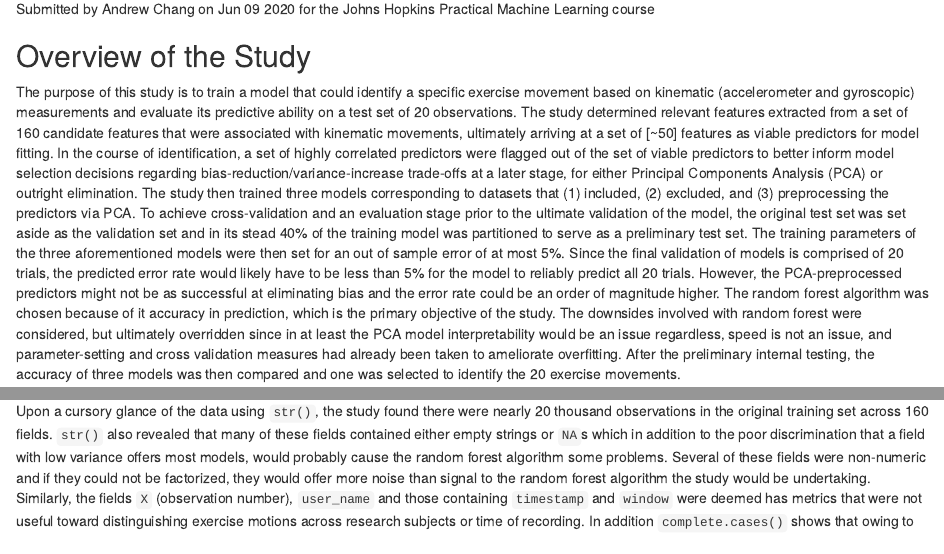
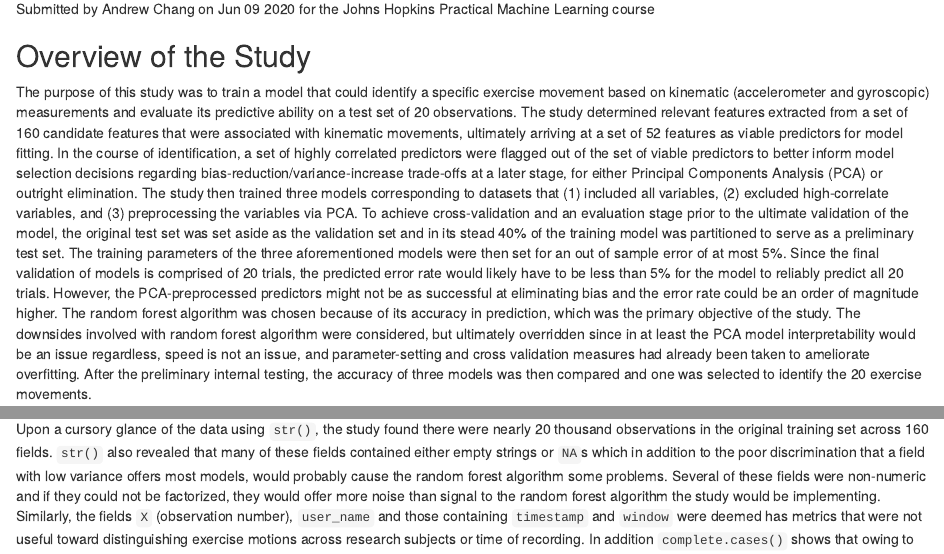
Before and after one commit to reedwindsnowterns/DSS08_PracML, an R Markdown document (liftForm.Rmd): the page in a window 1100 px wide, from 70 px down, and a second part further down, joined at a grey line. Rendered offline with R 4.5, knitr and Pandoc, with nearby package versions; both versions are drawn in the output format of the newer one; code that draws random numbers runs with fixed seeds of ours; some code elsewhere in the file could not run offline.

Commit message:
Revised written portion; re-formatted table with row numbers

````diff
--- a/liftForm.Rmd
+++ b/liftForm.Rmd
@@ -1,8 +1,8 @@
 ---
 output:
-  pdf_document: default
   html_document:
     df_print: paged
+  pdf_document: default
 ---
 ```{r setoptions,echo=FALSE,include=FALSE}
 library(caret); library(tidyverse); library(randomForest); library(scales)
@@ -19,7 +19,7 @@ rand <- rnorm(1)
 Submitted by Andrew Chang on `r dateSubmit` for the Johns Hopkins Practical Machine Learning course
 
 ## Overview of the Study
-The purpose of this study is to train a model that could identify a specific exercise movement based on kinematic (accelerometer and gyroscopic) measurements and evaluate its predictive ability on a test set of 20 observations. The study determined relevant features extracted from a set of 160 candidate features that were associated with kinematic movements, ultimately arriving at a set of [~50] features as viable predictors for model fitting. In the course of identification, a set of highly correlated predictors were flagged out of the set of viable predictors to better inform model selection decisions regarding bias-reduction/variance-increase trade-offs at a later stage, for either Principal Components Analysis (PCA) or outright elimination. The study then trained three models corresponding to datasets that (1) included, (2) excluded, and (3) preprocessing the predictors via PCA. To achieve cross-validation and an evaluation stage prior to the ultimate validation of the model, the original test set was set aside as the validation set and in its stead 40% of the training model was partitioned to serve as a preliminary test set. The training parameters of the three aforementioned models were then set for an out of sample error of at most 5%. Since the final validation of models is comprised of 20 trials, the predicted error rate would likely have to be less than 5% for the model to reliably predict all 20 trials. However, the PCA-preprocessed predictors might not be as successful at eliminating bias and the error rate could be an order of magnitude higher. The random forest algorithm was chosen because of it accuracy in prediction, which is the primary objective of the study. The downsides involved with random forest were considered, but ultimately overridden since in at least the PCA model interpretability would be an issue regardless, speed is not an issue, and parameter-setting and cross validation measures had already been taken to ameliorate overfitting. After the preliminary internal testing, the accuracy of three models was then compared and one was selected to identify the 20 exercise movements.
+The purpose of this study was to train a model that could identify a specific exercise movement based on kinematic (accelerometer and gyroscopic) measurements and evaluate its predictive ability on a test set of 20 observations. The study determined relevant features extracted from a set of 160 candidate features that were associated with kinematic movements, ultimately arriving at a set of 52 features as viable predictors for model fitting. In the course of identification, a set of highly correlated predictors were flagged out of the set of viable predictors to better inform model selection decisions regarding bias-reduction/variance-increase trade-offs at a later stage, for either Principal Components Analysis (PCA) or outright elimination. The study then trained three models corresponding to datasets that (1) included all variables, (2) excluded high-correlate variables, and (3) preprocessing the variables via PCA. To achieve cross-validation and an evaluation stage prior to the ultimate validation of the model, the original test set was set aside as the validation set and in its stead 40% of the training model was partitioned to serve as a preliminary test set. The training parameters of the three aforementioned models were then set for an out of sample error of at most 5%. Since the final validation of models is comprised of 20 trials, the predicted error rate would likely have to be less than 5% for the model to reliably predict all 20 trials. However, the PCA-preprocessed predictors might not be as successful at eliminating bias and the error rate could be an order of magnitude higher. The random forest algorithm was chosen because of its accuracy in prediction, which was the primary objective of the study. The downsides involved with random forest algorithm were considered, but ultimately overridden since in at least the PCA model interpretability would be an issue regardless, speed is not an issue, and parameter-setting and cross validation measures had already been taken to ameliorate overfitting. After the preliminary internal testing, the accuracy of three models was then compared and one was selected to identify the 20 exercise movements.
 
 ``` {r readin, echo = FALSE}
 # Step 0. Load libraries, find/create folders, download and extract raw data,
@@ -54,7 +54,7 @@ liftTest <- read.csv(liftFormTest_path)
 n_complete <- sum(complete.cases(liftTrain))
 ```
 ## Synopsis of the Data and Cleaning Steps
-Upon a cursory glance of the data using `str()`, the study found there were nearly 20 thousand observations in the original training set across 160 fields. `str()` also revealed that many of these fields contained either empty strings or `NA`s which in addition to the poor discrimination that a field with low variance offers most models, would probably cause the random forest algorithm some problems. Several of these fields were non-numeric and if they could not be factorized, they would offer more noise than signal to the random forest algorithm the study would be undertaking. Similarly, the fields `X` (observation number), `user_name` and those containing `timestamp` and `window` were deemed has metrics that were not useful toward distinguishing exercise motions across research subjects or time of recording. In addition `complete.cases()` shows that owing to the missing values, only `r n_complete` (just over 2%) of observations were complete. To deal with these and other problematic fields, the study produced a series of 160-long boolean vectors to denote which fields to retain, as well as note the index of the estimand, __classe__. Filtering on these boolean vectors, the training and testing sets were reduced to 53 fields, denoted `liftTrain_trim` and `liftTest_trim`. __classe__ from the training set was then factorized, with its labels re-attached and its index within the reduced data frame noted again for future reference. The training set with the factorized __classe__ variable was then saved as `liftTrain_factor`.
+Upon a cursory glance of the data using `str()`, the study found there were nearly 20 thousand observations in the original training set across 160 fields. `str()` also revealed that many of these fields contained either empty strings or `NA`s which in addition to the poor discrimination that a field with low variance offers most models, would probably cause the random forest algorithm some problems. Several of these fields were non-numeric and if they could not be factorized, they would offer more noise than signal to the random forest algorithm the study would be implementing. Similarly, the fields `X` (observation number), `user_name` and those containing `timestamp` and `window` were deemed has metrics that were not useful toward distinguishing exercise motions across research subjects or time of recording. In addition `complete.cases()` shows that owing to the missing values, only `r n_complete` (just over 2%) of observations were complete. To deal with these and other problematic fields, the study produced a series of 160-long boolean vectors to denote which fields to retain, as well as note the index of the estimand, __classe__. Filtering on these boolean vectors, the training and testing sets were reduced to 53 fields, denoted `liftTrain_trim` and `liftTest_trim`. __classe__ from the training set was then factorized, with its labels re-attached and its index within the reduced data frame noted again for future reference. The training set with the factorized __classe__ variable was then saved as `liftTrain_factor`.
 
 ``` {r cleandata, echo = FALSE}
 # hinarm <- which(colMeans(is.na(liftTrain)) > 0.95)
````
Also changed, not shown: liftForm.html, liftForm.Rmd (2 more changed lines).
